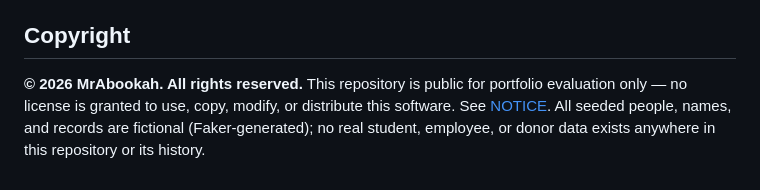
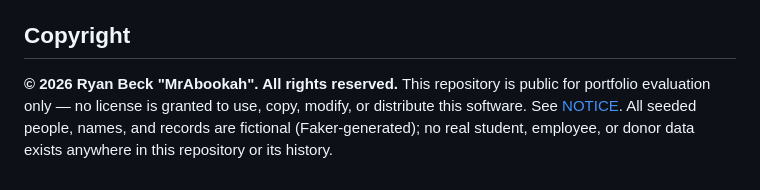
Before and after one commit to MrAbookah/CollegeHR, a Markdown page: README.md, the part around the change. Rendered like a GitHub page.

Commit message:
Update copyright notice in README.md

```diff
--- a/README.md
+++ b/README.md
@@ -179,7 +179,7 @@ yet — the schema is shaped so they're cheap.
 
 ## Copyright
 
-**© 2026 MrAbookah. All rights reserved.** This repository is public for
+**© 2026 Ryan Beck "MrAbookah". All rights reserved.** This repository is public for
 portfolio evaluation only — no license is granted to use, copy, modify, or
 distribute this software. See [NOTICE](NOTICE). All seeded people, names,
 and records are fictional (Faker-generated); no real student, employee, or
```
